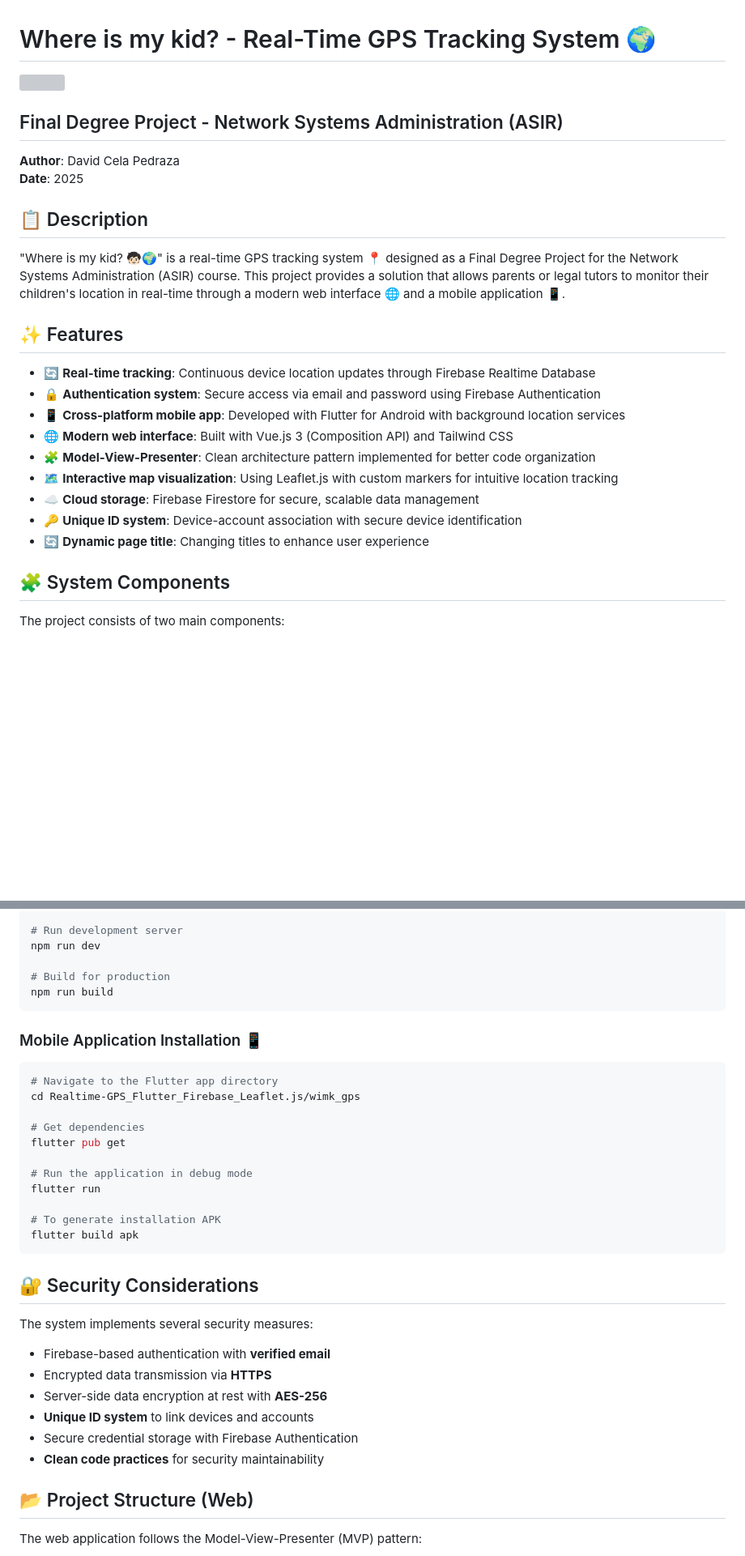
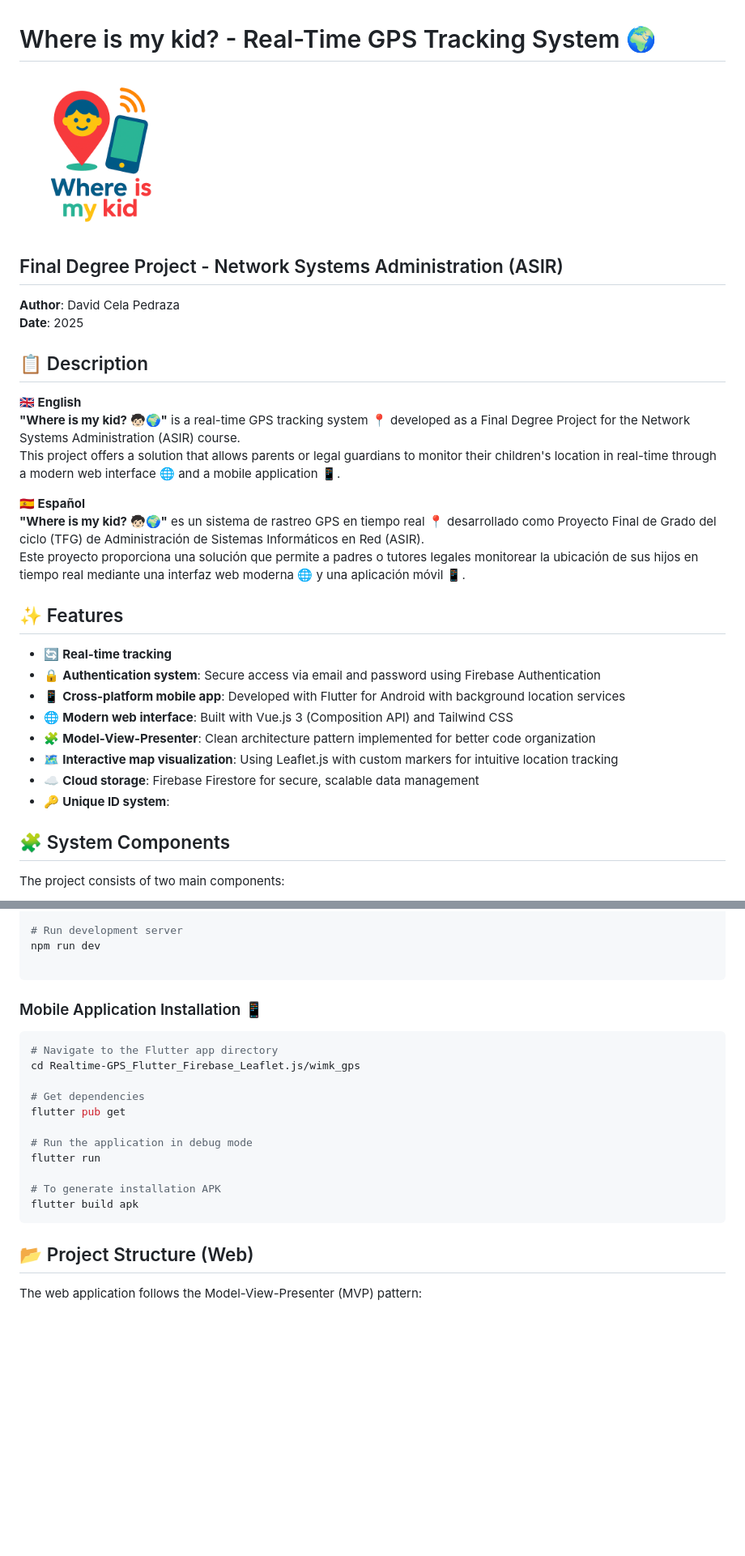
Before and after one commit to DavidNull/Realtime-GPS_Flutter_Firebase_Leaflet.js, a Markdown page: README.md, 2 parts joined by grey strips. Shown at 81% size. Drawn GitHub-style; blank space fills up the shorter version; grey boxes are pictures that could not be loaded.

````diff
--- a/README.md
+++ b/README.md
@@ -1,5 +1,5 @@
 # Where is my kid? - Real-Time GPS Tracking System 🌍
-<img src="Docs/img/Logo_App.png" width="200" height="200">
+<img src="doc/img/Logo_App.png" width="200" height="200">
 
 ## Final Degree Project - Network Systems Administration (ASIR)
 
@@ -8,20 +8,24 @@
 
 ## 📋 Description
 
-"Where is my kid? 🧒🏻🌍" is a real-time GPS tracking system 📍 designed as a Final Degree Project for the Network Systems Administration (ASIR) course.
-This project provides a solution that allows parents or legal tutors to monitor their children's location in real-time through a modern web interface 🌐 and a mobile application 📱.
+**🇬🇧 English**
+**"Where is my kid? 🧒🏻🌍"** is a real-time GPS tracking system 📍 developed as a Final Degree Project for the Network Systems Administration (ASIR) course.
+This project offers a solution that allows parents or legal guardians to monitor their children's location in real-time through a modern web interface 🌐 and a mobile application 📱.
+
+**🇪🇸 Español**
+**"Where is my kid? 🧒🏻🌍"** es un sistema de rastreo GPS en tiempo real 📍 desarrollado como Proyecto Final de Grado del ciclo (TFG) de Administración de Sistemas Informáticos en Red (ASIR).
+Este proyecto proporciona una solución que permite a padres o tutores legales monitorear la ubicación de sus hijos en tiempo real mediante una interfaz web moderna 🌐 y una aplicación móvil 📱.
 
 ## ✨ Features
 
-- 🔄 **Real-time tracking**: Continuous device location updates through Firebase Realtime Database
+- 🔄 **Real-time tracking**
 - 🔒 **Authentication system**: Secure access via email and password using Firebase Authentication
 - 📱 **Cross-platform mobile app**: Developed with Flutter for Android with background location services
 - 🌐 **Modern web interface**: Built with Vue.js 3 (Composition API) and Tailwind CSS
 - 🧩 **Model-View-Presenter**: Clean architecture pattern implemented for better code organization
 - 🗺️ **Interactive map visualization**: Using Leaflet.js with custom markers for intuitive location tracking
 - ☁️ **Cloud storage**: Firebase Firestore for secure, scalable data management
-- 🔑 **Unique ID system**: Device-account association with secure device identification
-- 🔄 **Dynamic page title**: Changing titles to enhance user experience
+- 🔑 **Unique ID system**:
 
 ## 🧩 System Components
 
@@ -107,8 +90,6 @@ npm install
 # Run development server
 npm run dev
 
-# Build for production
-npm run build
 ```
 
 ### Mobile Application Installation 📱
@@ -127,16 +108,7 @@ flutter run
 flutter build apk
 ```
 
-## 🔐 Security Considerations
 
-The system implements several security measures:
-
-- Firebase-based authentication with **verified email**
-- Encrypted data transmission via **HTTPS**
-- Server-side data encryption at rest with **AES-256**
-- **Unique ID system** to link devices and accounts
-- Secure credential storage with Firebase Authentication
-- **Clean code practices** for security maintainability
 
 ## 📂 Project Structure (Web)
 
````
Also changed, not shown: other parts of README.md (+10 -31 lines).
